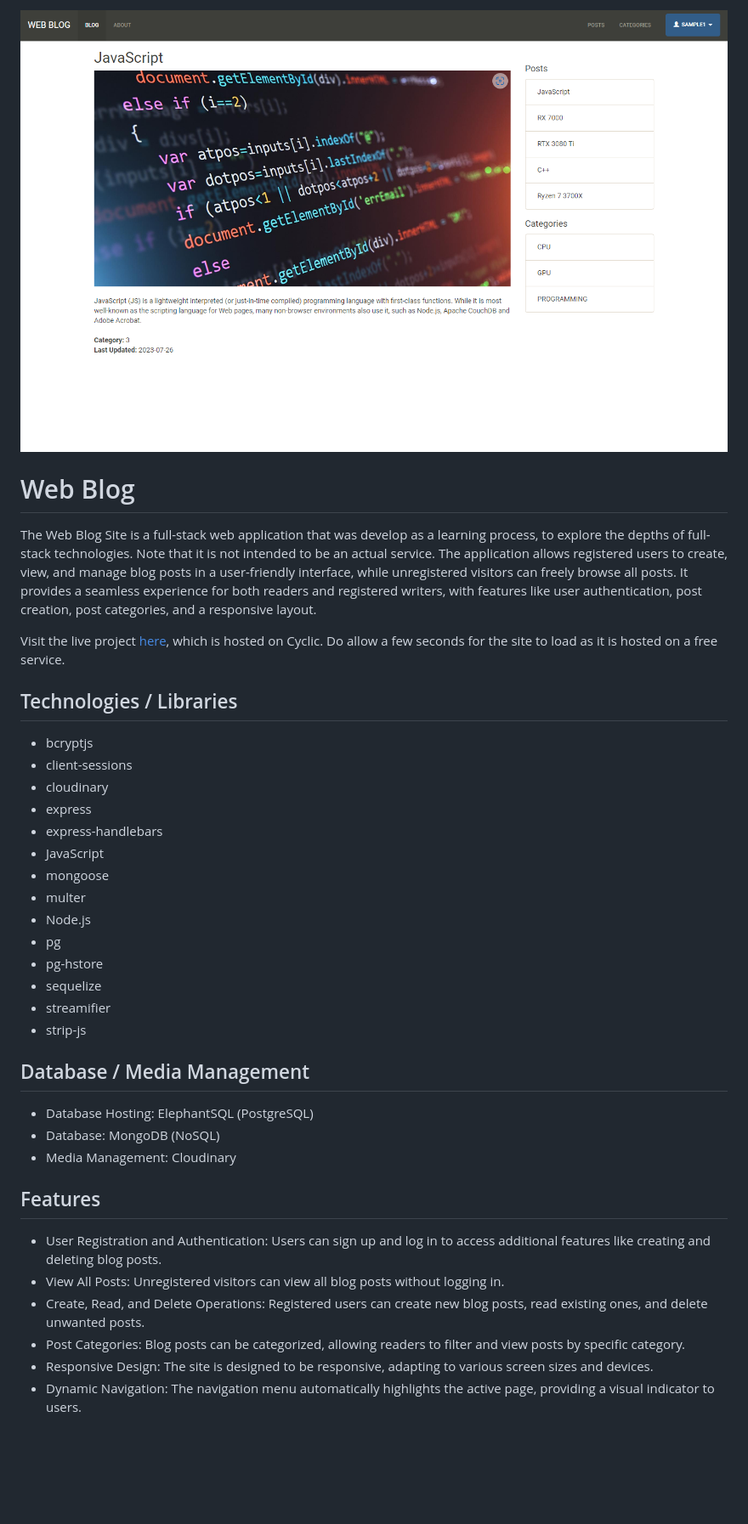
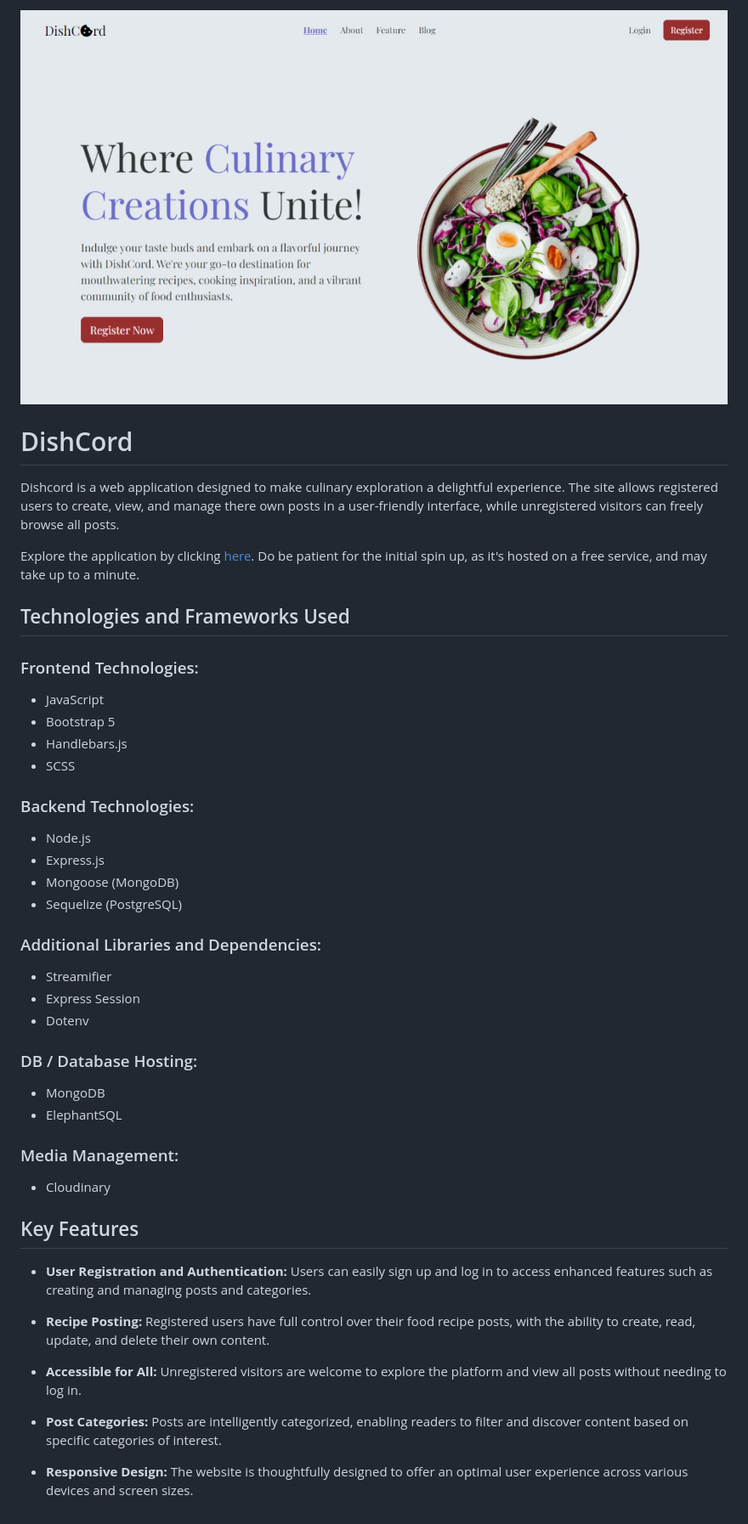
Before and after one commit to c-victorino/dishcord-web-app, a Markdown page: README.md, the part around the change. Shown: that part at 85% size. Drawn GitHub-style; pictures changed too: dish-cord-v2.jpeg (added); blank space fills up the shorter version.

Commit message:
readme update and fix missing file require

```diff
--- a/README.md
+++ b/README.md
@@ -1,39 +1,51 @@
-![Professional Portfolio of Carlo Victorino](./web-blog.PNG)
+![Professional Portfolio of Carlo Victorino](./dish-cord-v2.jpeg)
 
-# Web Blog
+# DishCord
 
-The Web Blog Site is a full-stack web application that was develop as a learning process, to explore the depths of full-stack technologies. Note that it is not intended to be an actual service. The application allows registered users to create, view, and manage blog posts in a user-friendly interface, while unregistered visitors can freely browse all posts. It provides a seamless experience for both readers and registered writers, with features like user authentication, post creation, post categories, and a responsive layout.
+Dishcord is a web application designed to make culinary exploration a delightful experience.
+The site allows registered users to create, view, and manage there own posts in a user-friendly interface, while unregistered visitors can freely browse all posts.
 
-Visit the live project [here](https://zany-dove-baseball-cap.cyclic.app/about), which is hosted on Cyclic. Do allow a few seconds for the site to load as it is hosted on a free service.
+Explore the application by clicking [here](https://dish-cord.onrender.com). Do be patient for the initial spin up, as it's hosted on a free service, and may take up to a minute.
 
-## Technologies / Libraries
+## Technologies and Frameworks Used
 
-- bcryptjs
-- client-sessions
-- cloudinary
-- express
-- express-handlebars
+### Frontend Technologies:
+
 - JavaScript
-- mongoose
-- multer
+- Bootstrap 5
+- Handlebars.js
+- SCSS
+
+### Backend Technologies:
+
 - Node.js
-- pg
-- pg-hstore
-- sequelize
-- streamifier
-- strip-js
+- Express.js
+- Mongoose (MongoDB)
+- Sequelize (PostgreSQL)
 
-## Database / Media Management
+### Additional Libraries and Dependencies:
 
-- Database Hosting: ElephantSQL (PostgreSQL)
-- Database: MongoDB (NoSQL)
-- Media Management: Cloudinary
+- Streamifier
+- Express Session
+- Dotenv
 
-## Features
+### DB / Database Hosting:
 
-- User Registration and Authentication: Users can sign up and log in to access additional features like creating and deleting blog posts.
-- View All Posts: Unregistered visitors can view all blog posts without logging in.
-- Create, Read, and Delete Operations: Registered users can create new blog posts, read existing ones, and delete unwanted posts.
-- Post Categories: Blog posts can be categorized, allowing readers to filter and view posts by specific category.
-- Responsive Design: The site is designed to be responsive, adapting to various screen sizes and devices.
-- Dynamic Navigation: The navigation menu automatically highlights the active page, providing a visual indicator to users.
+- MongoDB
+- ElephantSQL
+
+### Media Management:
+
+- Cloudinary
+
+## Key Features
+
+- **User Registration and Authentication:** Users can easily sign up and log in to access enhanced features such as creating and managing posts and categories.
+
+- **Recipe Posting:** Registered users have full control over their food recipe posts, with the ability to create, read, update, and delete their own content.
+
+- **Accessible for All:** Unregistered visitors are welcome to explore the platform and view all posts without needing to log in.
+
+- **Post Categories:** Posts are intelligently categorized, enabling readers to filter and discover content based on specific categories of interest.
+
+- **Responsive Design:** The website is thoughtfully designed to offer an optimal user experience across various devices and screen sizes.
```
Also changed, not shown: dish-cord-v1.PNG (renamed from web-blog.PNG), 2 other files.
